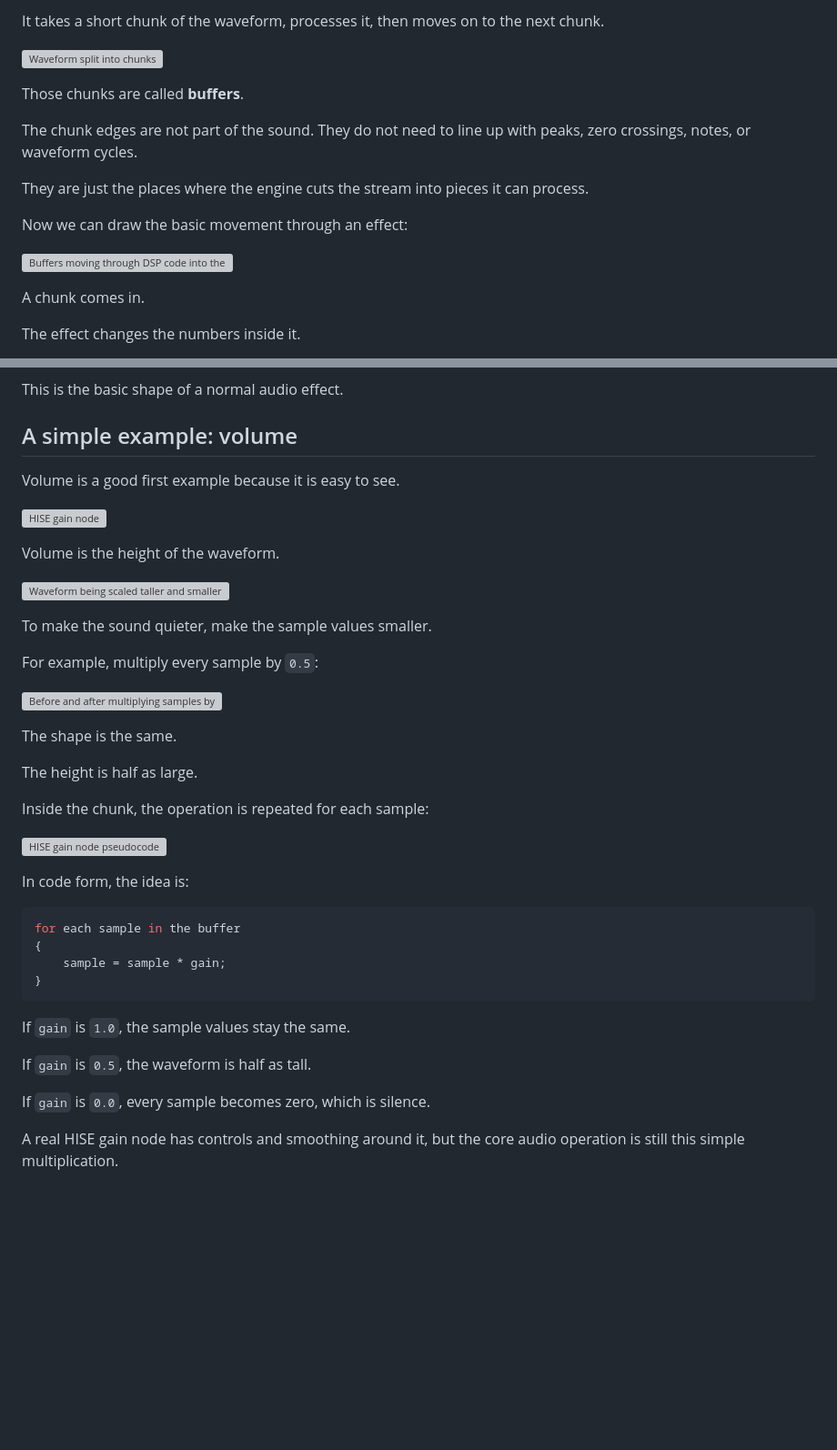
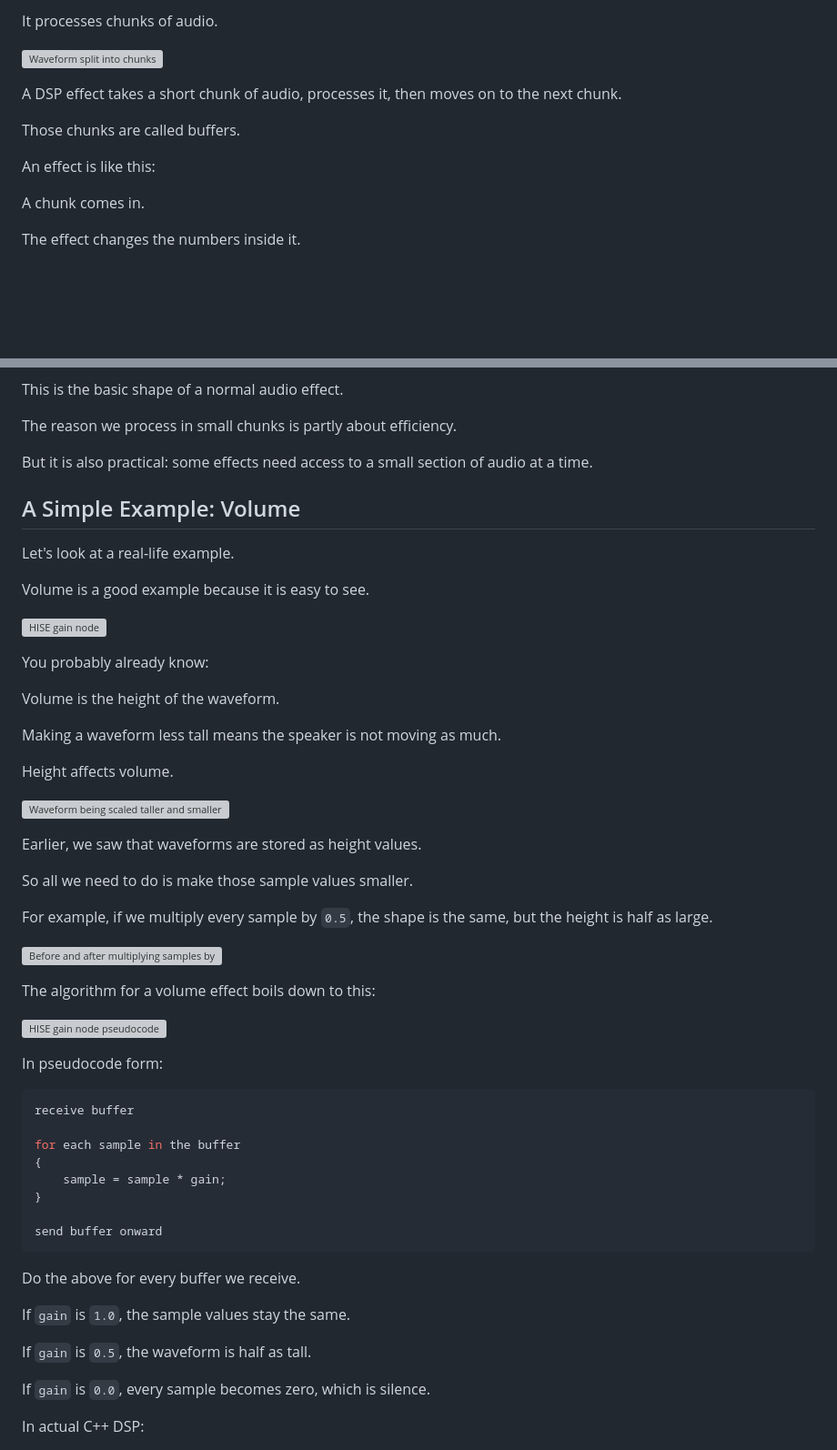
Before and after one commit to Griffinboy24/Audio_DiagramTools, a Markdown page: articles/hise-dsp-buffer/article.md, 2 parts joined by grey strips. Shown at 91% size. Drawn GitHub-style; blank space fills up the shorter version; grey boxes are pictures that could not be loaded.

````diff
--- a/articles/hise-dsp-buffer/article.md
+++ b/articles/hise-dsp-buffer/article.md
@@ -72,17 +92,13 @@ HISE does not work through the entire sound in one go.
 
-It takes a short chunk of the waveform, processes it, then moves on to the next chunk.
+It processes chunks of audio.
 
 ![Waveform split into chunks](./renders/waveform-buffer-split.png)
 
-Those chunks are called **buffers**.
+A DSP effect takes a short chunk of audio, processes it, then moves on to the next chunk.
 
-The chunk edges are not part of the sound. They do not need to line up with peaks, zero crossings, notes, or waveform cycles.
+Those chunks are called buffers.
 
-They are just the places where the engine cuts the stream into pieces it can process.
-
-Now we can draw the basic movement through an effect:
-
-![Buffers moving through DSP code into the output stream](./renders/buffer-through-dsp.gif)
+An effect is like this:
 
 A chunk comes in.
 
@@ -95,37 +113,53 @@ Then the next chunk comes in.
 This is the basic shape of a normal audio effect.
 
-## A simple example: volume
+The reason we process in small chunks is partly about efficiency.
 
-Volume is a good first example because it is easy to see.
+But it is also practical: some effects need access to a small section of audio at a time.
+
+## A Simple Example: Volume
+
+Let's look at a real-life example.
+
+Volume is a good example because it is easy to see.
 
 ![HISE gain node](./renders/hise-gain-node.png)
 
+You probably already know:
+
 Volume is the height of the waveform.
+
+Making a waveform less tall means the speaker is not moving as much.
+
+Height affects volume.
 
 ![Waveform being scaled taller and smaller](./renders/waveform-volume-scale.gif)
 
-To make the sound quieter, make the sample values smaller.
+Earlier, we saw that waveforms are stored as height values.
 
-For example, multiply every sample by `0.5`:
+So all we need to do is make those sample values smaller.
+
+For example, if we multiply every sample by `0.5`, the shape is the same, but the height is half as large.
 
 ![Before and after multiplying samples by 0.5](./renders/sample-gain-comparison.png)
 
-The shape is the same.
-
-The height is half as large.
-
-Inside the chunk, the operation is repeated for each sample:
+The algorithm for a volume effect boils down to this:
 
 ![HISE gain node pseudocode](./renders/hise-gain-node-code.png)
 
-In code form, the idea is:
+In pseudocode form:
 
 ```cpp
+receive buffer
+
 for each sample in the buffer
 {
     sample = sample * gain;
 }
+
+send buffer onward
 ```
+
+Do the above for every buffer we receive.
 
 If `gain` is `1.0`, the sample values stay the same.
 
@@ -133,5 +167,5 @@ If `gain` is `0.5`, the waveform is half as tall.
 
 If `gain` is `0.0`, every sample becomes zero, which is silence.
 
-A real HISE gain node has controls and smoothing around it, but the core audio operation is still this simple multiplication.
+In actual C++ DSP:
 
````
Also changed, not shown: other parts of articles/hise-dsp-buffer/article.md (+109 -37 lines).
